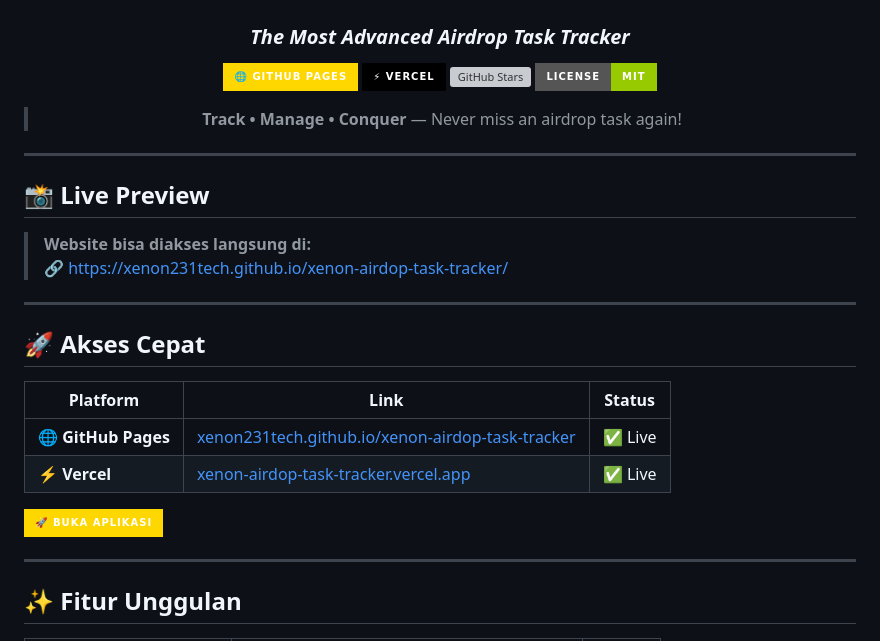
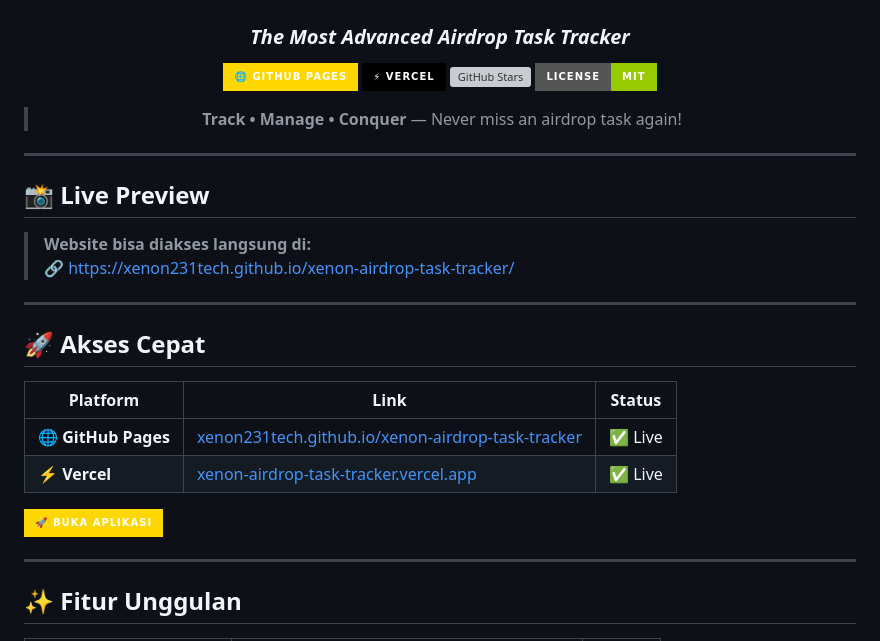
Before and after one commit to xenon231tech/xenon-airdop-task-tracker, a Markdown page: README.md, the part around one of its changes. Rendered like a GitHub page; badges without logos; grey boxes are pictures that could not be loaded.

```diff
--- a/README.md
+++ b/README.md
@@ -18,7 +18,7 @@
 ## 📸 Live Preview
 
 > **Website bisa diakses langsung di:**
-> 🔗 https://xenon231tech.github.io/xenon-airdop-task-tracker/
+> 🔗 https://xenon231tech.github.io/xenon-airdrop-task-tracker/
 
 ---
 
@@ -26,6 +26,6 @@
 
 | Platform | Link | Status |
 |----------|------|--------|
-| 🌐 **GitHub Pages** | [xenon231tech.github.io/xenon-airdop-task-tracker](https://xenon231tech.github.io/xenon-airdop-task-tracker) | ✅ Live |
-| ⚡ **Vercel** | [xenon-airdop-task-tracker.vercel.app](https://xenon-airdop-task-tracker.vercel.app) | ✅ Live |
+| 🌐 **GitHub Pages** | [xenon231tech.github.io/xenon-airdrop-task-tracker](https://xenon231tech.github.io/xenon-airdrop-task-tracker) | ✅ Live |
+| ⚡ **Vercel** | [xenon-airdrop-task-tracker.vercel.app](https://xenon-airdrop-task-tracker.vercel.app) | ✅ Live |
 
```
Also changed, not shown: other parts of README.md (+3 -3 lines).
